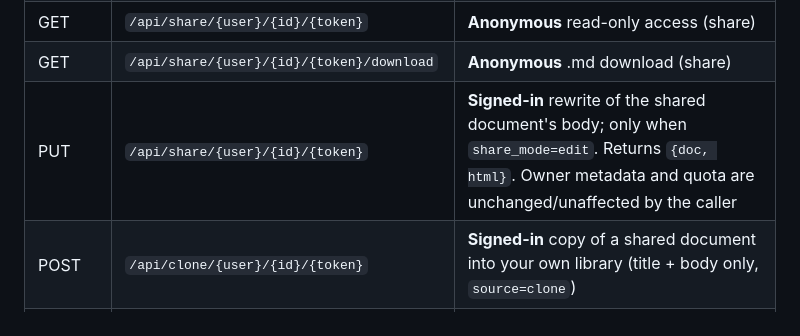
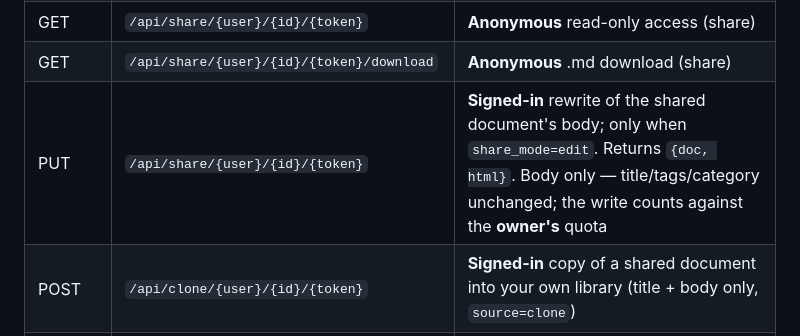
Before and after one commit to JamesYYang/mdbox, a Markdown page: README.md, the part around the change. GitHub-like rendering.

Commit message:
docs(readme): fix share-edit PUT line to state write counts against owner quota

```diff
--- a/README.md
+++ b/README.md
@@ -117,7 +117,7 @@ stdio mode (local agents connect directly; no token, and `-user` picks which reg
 | GET | `/api/docs/{id}/download` | Download the .md |
 | GET | `/api/share/{user}/{id}/{token}` | **Anonymous** read-only access (share) |
 | GET | `/api/share/{user}/{id}/{token}/download` | **Anonymous** .md download (share) |
-| PUT | `/api/share/{user}/{id}/{token}` | **Signed-in** rewrite of the shared document's body; only when `share_mode=edit`. Returns `{doc, html}`. Owner metadata and quota are unchanged/unaffected by the caller |
+| PUT | `/api/share/{user}/{id}/{token}` | **Signed-in** rewrite of the shared document's body; only when `share_mode=edit`. Returns `{doc, html}`. Body only — title/tags/category unchanged; the write counts against the **owner's** quota |
 | POST | `/api/clone/{user}/{id}/{token}` | **Signed-in** copy of a shared document into your own library (title + body only, `source=clone`) |
 | GET | `/api/tags` · `/api/categories` | Tag / category aggregation |
 | POST | `/api/upload` | Multipart upload of multiple .md files (UTF-8 text only, ≤2 MB each) |
```
